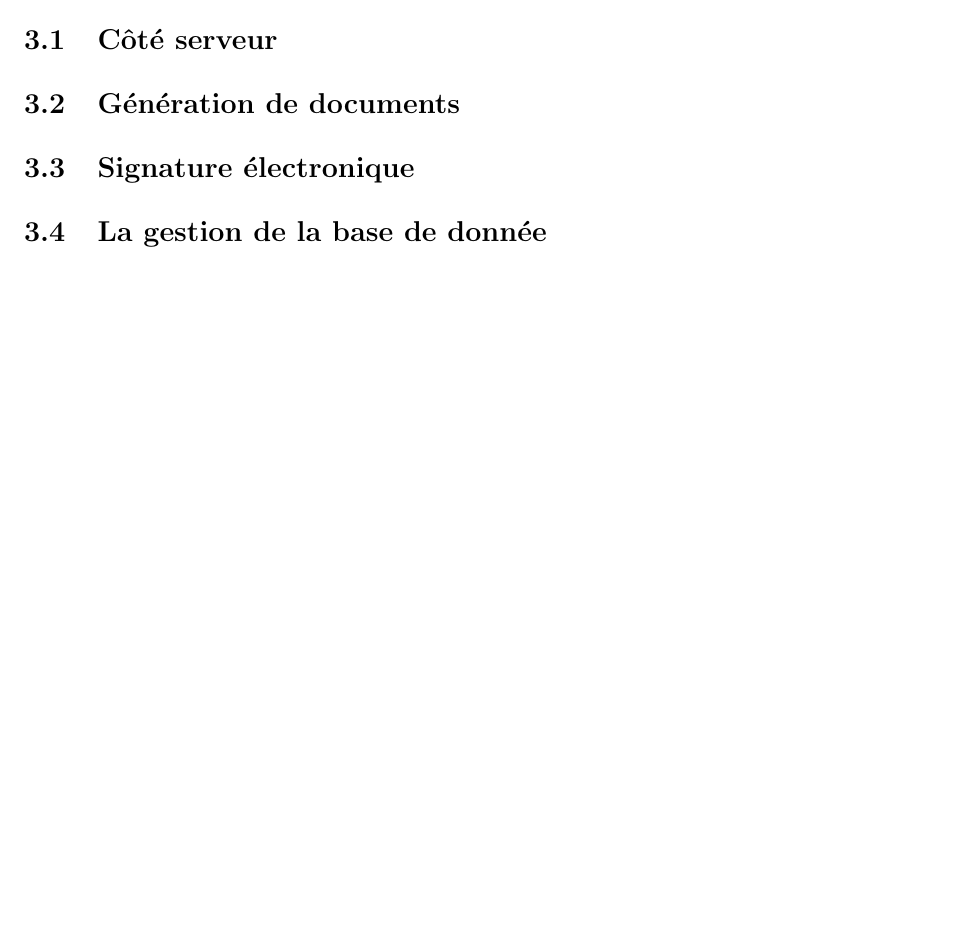
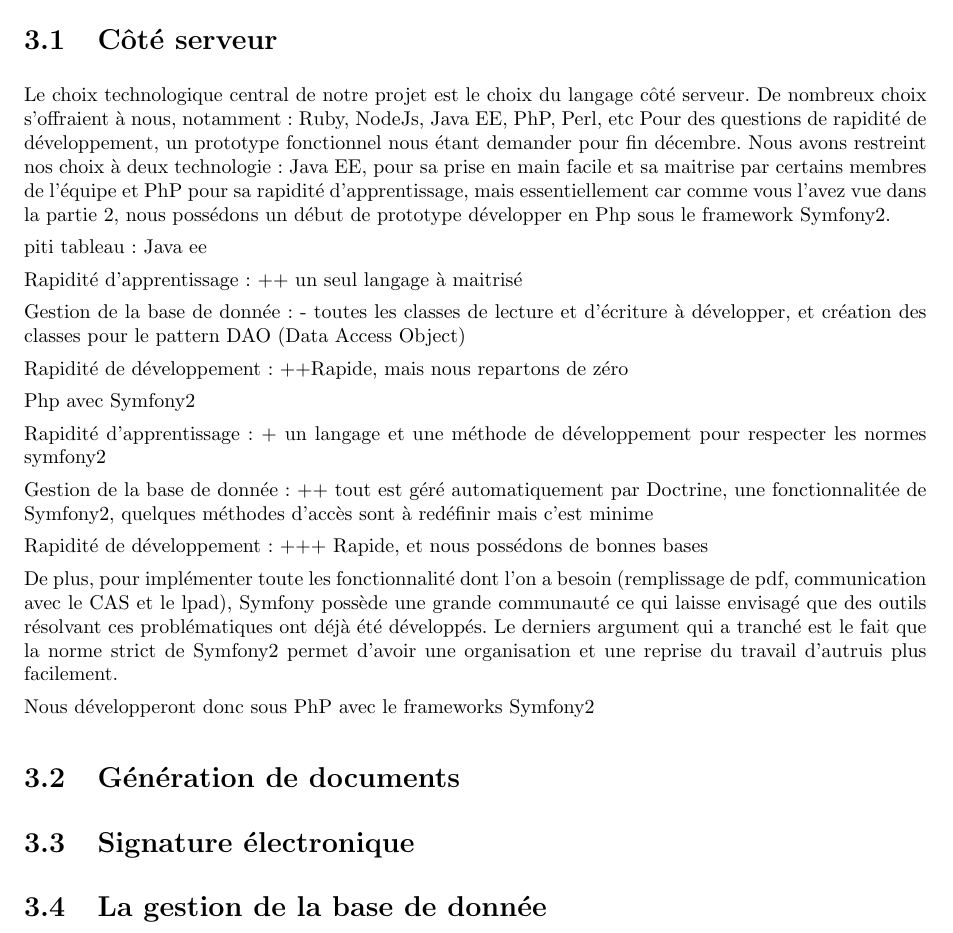
Before and after one commit to Livda/ILikeToMoveIt, a LaTeX document (Rapport de pré-étude/Rapport.tex, which reads Rapport de pré-étude/Technologies/web.tex): part of page 7 of 9, cut so that both start at the same text, the shorter picture padded with empty space. Compiled offline with pdfLaTeX.

Commit message:
#web premier jet web.txt

```diff
--- a/Rapport de pré-étude/Technologies/web.tex
+++ b/Rapport de pré-étude/Technologies/web.tex
@@ -1 +1,26 @@
 \section{Côté serveur}
+Le choix technologique central de notre projet est le choix du langage côté serveur. De nombreux choix s'offraient à nous, notamment: Ruby, NodeJs, Java EE, PhP, Perl, etc
+Pour des questions de rapidité de développement, un prototype fonctionnel nous étant demander pour fin décembre. Nous avons restreint nos choix à deux technologie: Java EE, pour sa prise en main facile et sa maitrise par certains membres de l'équipe et PhP pour sa rapidité d'apprentissage, mais essentiellement car comme vous l'avez vue dans la partie 2, nous possédons un début de prototype développer en Php sous le framework Symfony2.
+
+piti tableau:
+Java ee
+
+Rapidité d'apprentissage:     ++ un seul langage à maitrisé
+
+Gestion de la base de donnée:  - toutes les classes de lecture et d'écriture à développer, et création des classes pour le pattern DAO (Data Access Object)
+
+Rapidité de développement: ++Rapide, mais nous repartons de zéro
+
+
+Php avec Symfony2
+
+Rapidité d'apprentissage:   + un langage et une méthode de développement pour respecter les normes symfony2
+
+Gestion de la base de donnée:  ++ tout est géré automatiquement par Doctrine, une fonctionnalitée de Symfony2, quelques méthodes d'accès sont à redéfinir mais c'est minime
+
+Rapidité de développement: +++ Rapide, et nous possédons de bonnes bases
+
+De plus, pour implémenter toute les fonctionnalité dont l'on a besoin (remplissage de pdf, communication avec le CAS et le lpad), Symfony possède une grande communauté ce qui laisse envisagé que des outils résolvant ces problématiques ont déjà été développés.
+Le derniers argument qui a tranché est le fait que la norme strict de Symfony2 permet d'avoir une organisation et une reprise du travail d'autruis plus facilement.
+
+Nous développeront donc sous PhP avec le frameworks Symfony2
```
